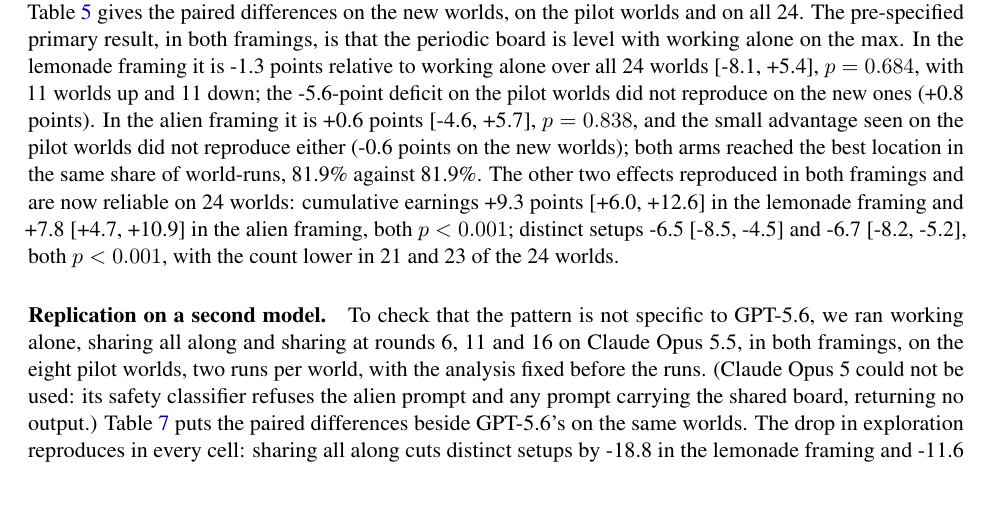
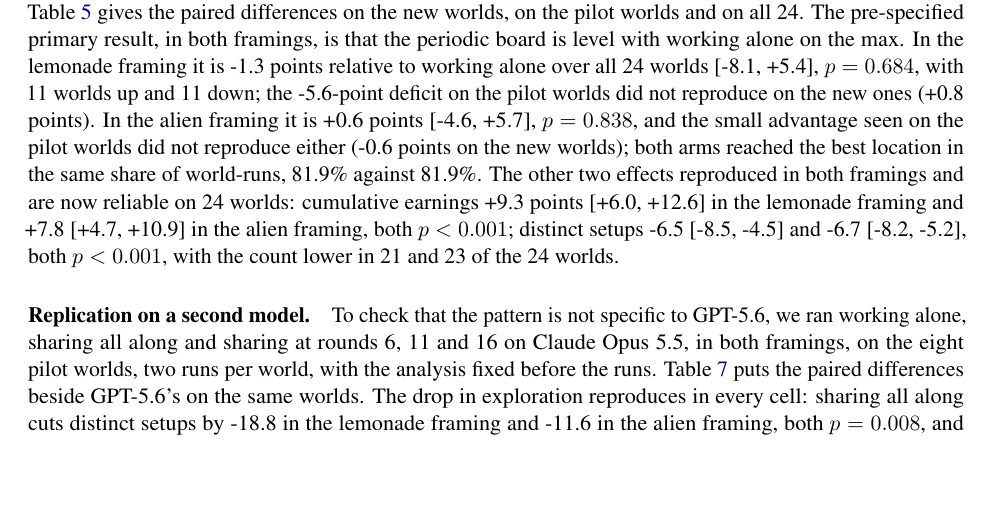
Before and after one commit to sk160902/multiagent-sharing, a LaTeX paper (arxiv/lemonade_sharing_arxiv/main.tex, which reads arxiv/lemonade_sharing_arxiv/sections/results.tex): part of page 9 of 19, cut so that both start at the same text, the shorter picture padded with empty space. Compiled offline with pdfLaTeX.

Commit message:
Paper: results wording

```diff
--- a/arxiv/lemonade_sharing_arxiv/sections/results.tex
+++ b/arxiv/lemonade_sharing_arxiv/sections/results.tex
@@ -148,8 +148,7 @@
 \paragraph{Replication on a second model.}
 To check that the pattern is not specific to GPT-5.6, we ran working alone, sharing all along and sharing at
 rounds 6, 11 and 16 on Claude Opus 5.5, in both framings, on the eight pilot worlds, two runs per world, with
-the analysis fixed before the runs. (Claude Opus 5 could not be used: its safety classifier refuses the alien
-prompt and any prompt carrying the shared board, returning no output.) Table~\ref{tab:claude} puts the paired
+the analysis fixed before the runs. Table~\ref{tab:claude} puts the paired
 differences beside GPT-5.6's on the same worlds. The drop in exploration reproduces in every cell: sharing all
 along cuts distinct setups by \CLemUniqShare{} in the lemonade framing and \CAliUniqShare{} in the alien
 framing, both $p\CLemUniqShareP$, and the periodic board by less. Cumulative earnings are higher under sharing
```
